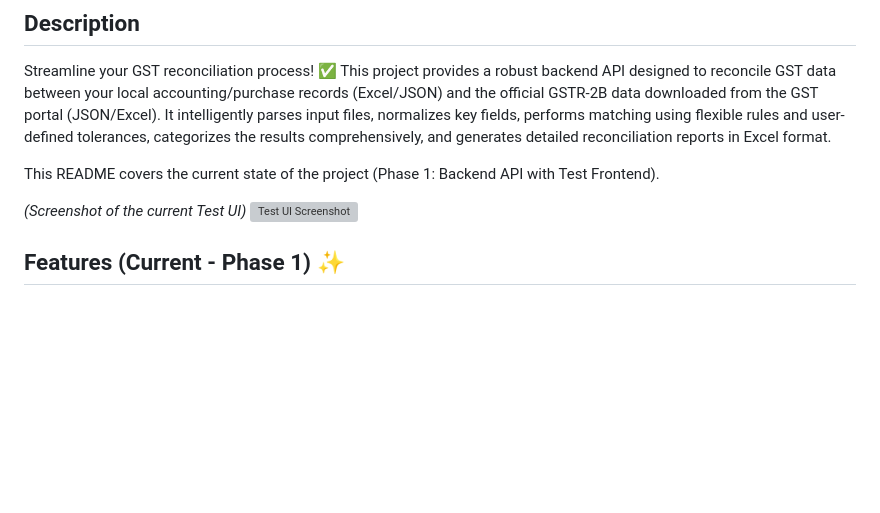
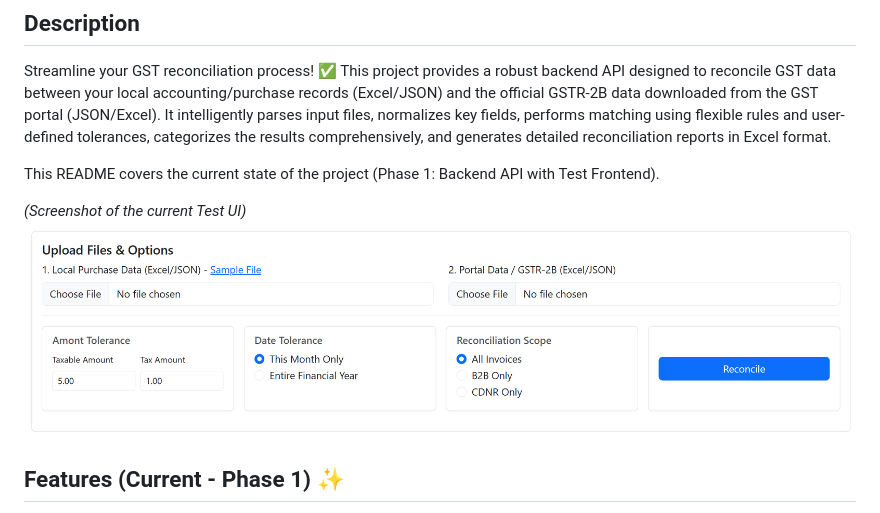
Before and after one commit to hakrNJN/gst-reconciliation-tool, a Markdown page: README.md, the part around the change. Drawn GitHub-style; blank space fills up the shorter version; grey boxes are pictures that could not be loaded.

```diff
--- a/README.md
+++ b/README.md
@@ -7,7 +7,7 @@ Streamline your GST reconciliation process! ✅ This project provides a robust b
 This README covers the current state of the project (Phase 1: Backend API with Test Frontend).
 
 _(Screenshot of the current Test UI)_
-![Test UI Screenshot](Screenshot.png)
+![Test UI Screenshot](public/Screenshot.png)
 
 ## Features (Current - Phase 1) ✨
 
```
